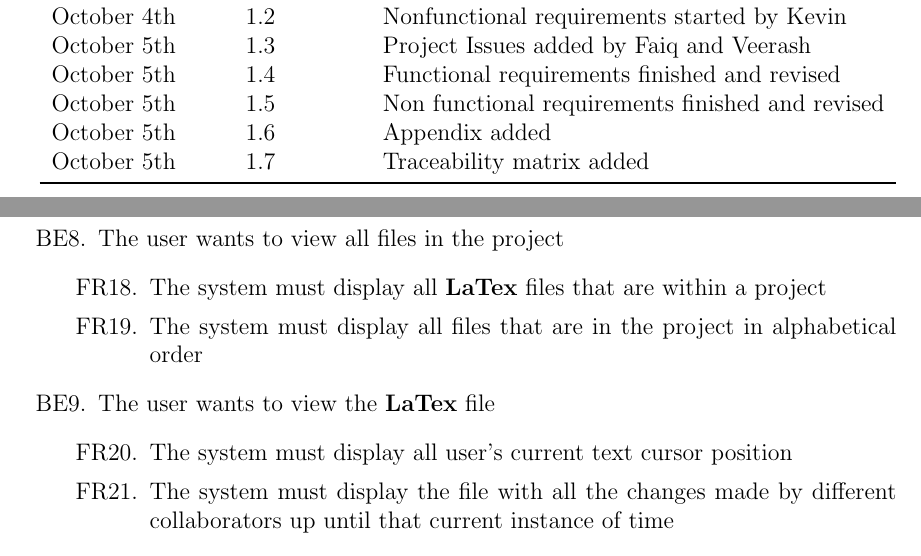
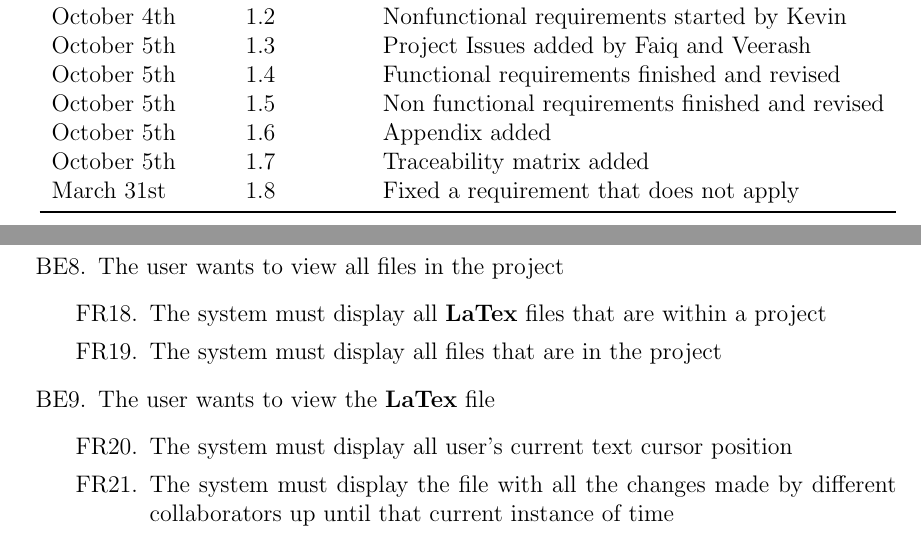
Before and after one commit to RutheniumVI/UnderTree, a LaTeX document (docs/SRS/SRS.tex): two parts of pages 4 and 13 of 28, joined at a grey line, cut so that both start at the same text. Compiled offline with pdfLaTeX.

Commit message:
fixing a requirement that does not apply

```diff
--- a/docs/SRS/SRS.tex
+++ b/docs/SRS/SRS.tex
@@ -52,6 +52,7 @@
 			October 5th & 1.5 & Non functional requirements finished and revised \\
 			October 5th & 1.6 & Appendix added\\
 			October 5th & 1.7 & Traceability matrix added\\
+            March 31st & 1.8 & Fixed a requirement that does not apply\\
 			\bottomrule
 		\end{tabularx}
 	\end{table}
@@ -231,7 +232,7 @@
 		\item The user wants to view all files in the project
 		\begin{enumerate}[resume*]
 			\item The system must display all \textbf{LaTex} files that are within a project
-			\item The system must display all files that are in the project in alphabetical order
+			\item The system must display all files that are in the project
 		\end{enumerate}
 		\item The user wants to view the \textbf{LaTex} file
 		\begin{enumerate}[resume*]
```
Also changed, not shown: docs/SRS/SRS.pdf.
